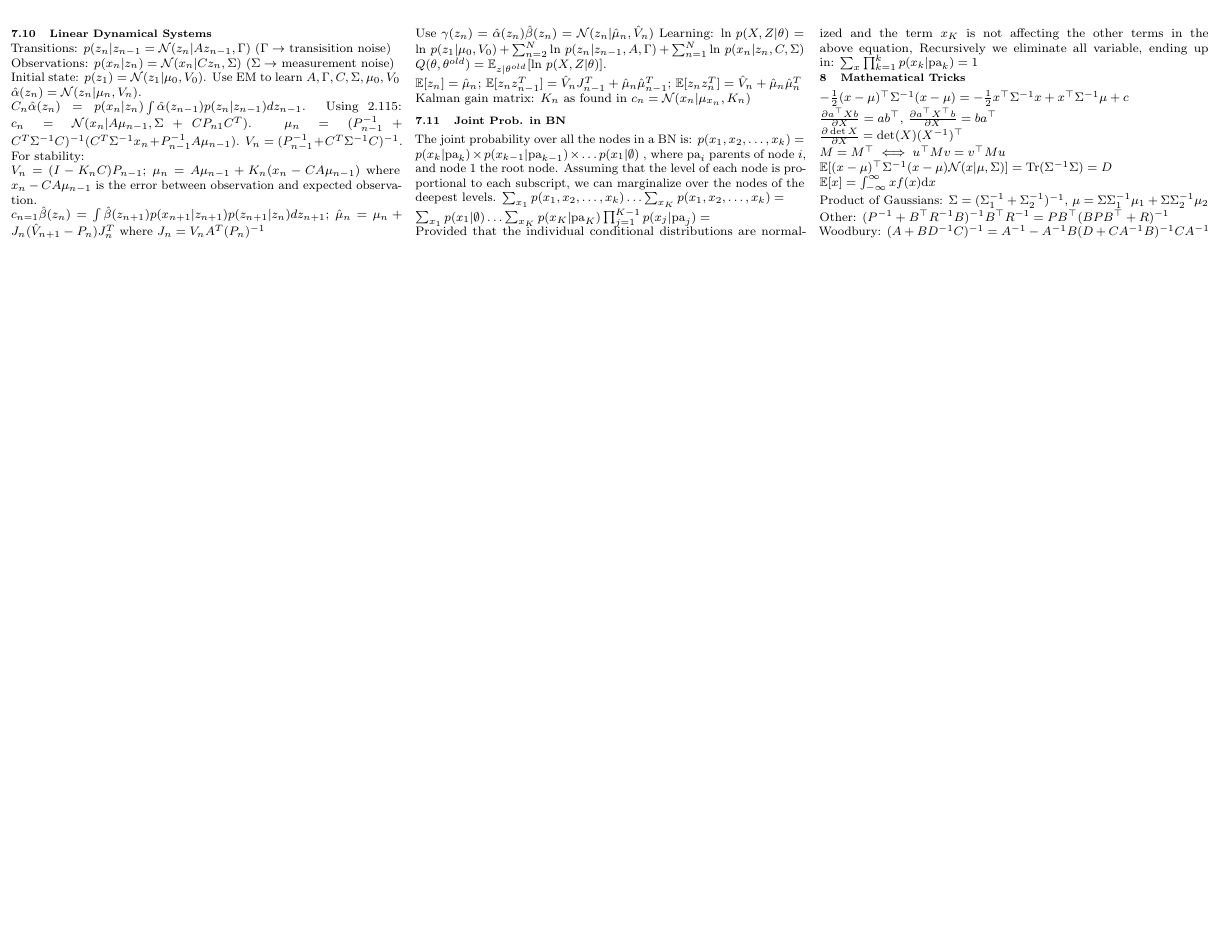
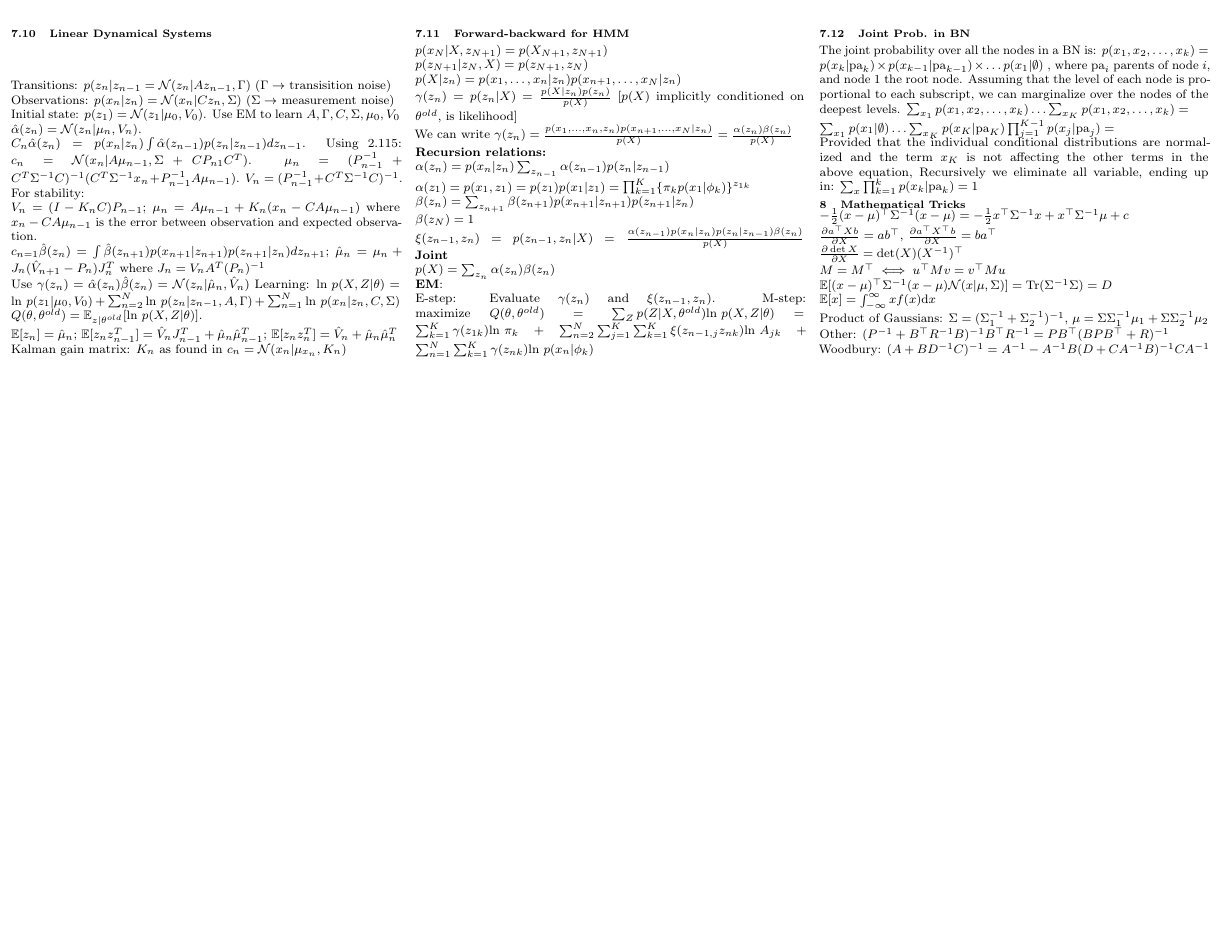
Before and after one commit to chielk/ml_cheatsheet, a LaTeX document (cheatsheet.tex): page 4 of 4. Compiled offline with pdfLaTeX.

Commit message:
Forward-backward for HMM

```diff
--- a/cheatsheet.tex
+++ b/cheatsheet.tex
@@ -666,6 +666,26 @@ $Q(\theta, \theta^{old}) = \mathbb{E}_{z|\theta^{old}}[\text{ln } p(X,Z|\theta)]
 $\mathbb{E}[z_n] = \hat\mu_n$; $\mathbb{E}[z_nz_{n-1}^T] = \hat V_nJ_{n-1}^T+\hat\mu_n\hat\mu_{n-1}^T$; $\mathbb{E}[z_nz_n^T]= \hat V_n + \hat\mu_n\hat\mu_n^T$\\
 Kalman gain matrix: $K_n$ as found in $c_n = \mathcal{N}(x_n|\mu_{x_n}, K_n)$
 
+\subsection{Forward-backward for HMM}
+$p(x_N|X,z_{N+1}) = p(X_{N+1}, z_{N+1})$\\
+$p(z_{N+1}|z_N,X) = p(z_{N+1}, z_N)$ \\
+$p(X|z_n) = p(x_1, \ldots, x_n|z_n)p(x_{n+1},\ldots,x_N|z_n)$ \\
+$\gamma(z_n) = p(z_n|X) = \frac{p(X|z_n)p(z_n)}{p(X)}$ [$p(X)$ implicitly conditioned on $\theta^{old}$, is likelihood]\\
+We can write $\gamma(z_n)=\frac{p(x_1,\ldots,x_n,z_n)p(x_{n+1},\ldots,x_N|z_n)}{p(X)} = \frac{\alpha(z_n)\beta(z_n)}{p(X)}$\\
+\textbf{Recursion relations:}\\
+$\alpha(z_n) = p(x_n|z_n)\sum_{z_{n-1}} \alpha(z_{n-1})p(z_n|z_{n-1})$\\
+$\alpha(z_1) = p(x_1,z_1) = p(z_1)p(x_1|z_1) = \prod^K_{k=1} \{\pi_kp(x_1|\phi_k)\}^{z_{1k}}$\\
+$\beta(z_n) = \sum_{z_{n+1}} \beta(z_{n+1})p(x_{n+1}|z_{n+1})p(z_{n+1}|z_n)$\\
+$\beta(z_N) = 1 $\\
+$\xi(z_{n-1},z_n) = p(z_{n-1},z_n|X) = \frac{\alpha(z_{n-1})p(x_n|z_n)p(z_n|z_{n-1})\beta(z_n)}{p(X)}$
+\textbf{Joint}\\
+$p(X) = \sum_{z_n}\alpha(z_n)\beta(z_n)$\\
+\textbf{EM}:\\
+E-step: Evaluate $\gamma(z_n)$ and $\xi(z_{n-1},z_n)$. M-step: maximize $Q(\theta,\theta^{old}) = \sum_Z p(Z|X,\theta^{old}) \text{ln } p(X,Z|\theta)$
+$= \sum^K_{k=1} \gamma(z_{1k}) \text{ln }\pi_k + \sum^N_{n=2}\sum^K_{j=1}\sum^K_{k=1} \xi(z_{n-1,j}z_{nk})\text{ln }A_{jk} + \sum^N_{n=1}\sum^K_{k=1}\gamma(z_{nk})\text{ln } p(x_n|\phi_k)$
+
+
+
 \subsection{Joint Prob. in BN}
 The joint probability over all the nodes in a BN is:
 $
```
Also changed, not shown: cheatsheet.tex (4 more changed lines).
